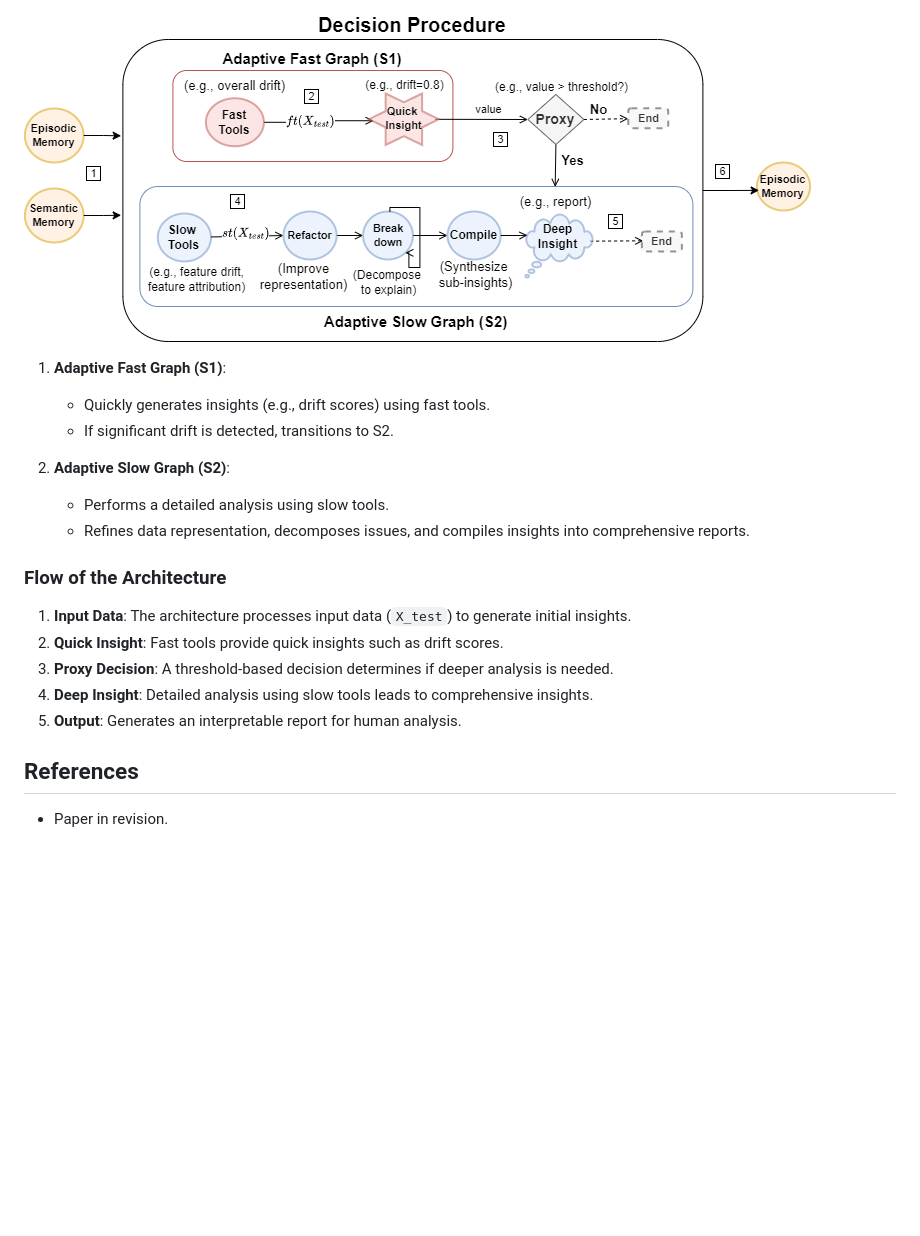
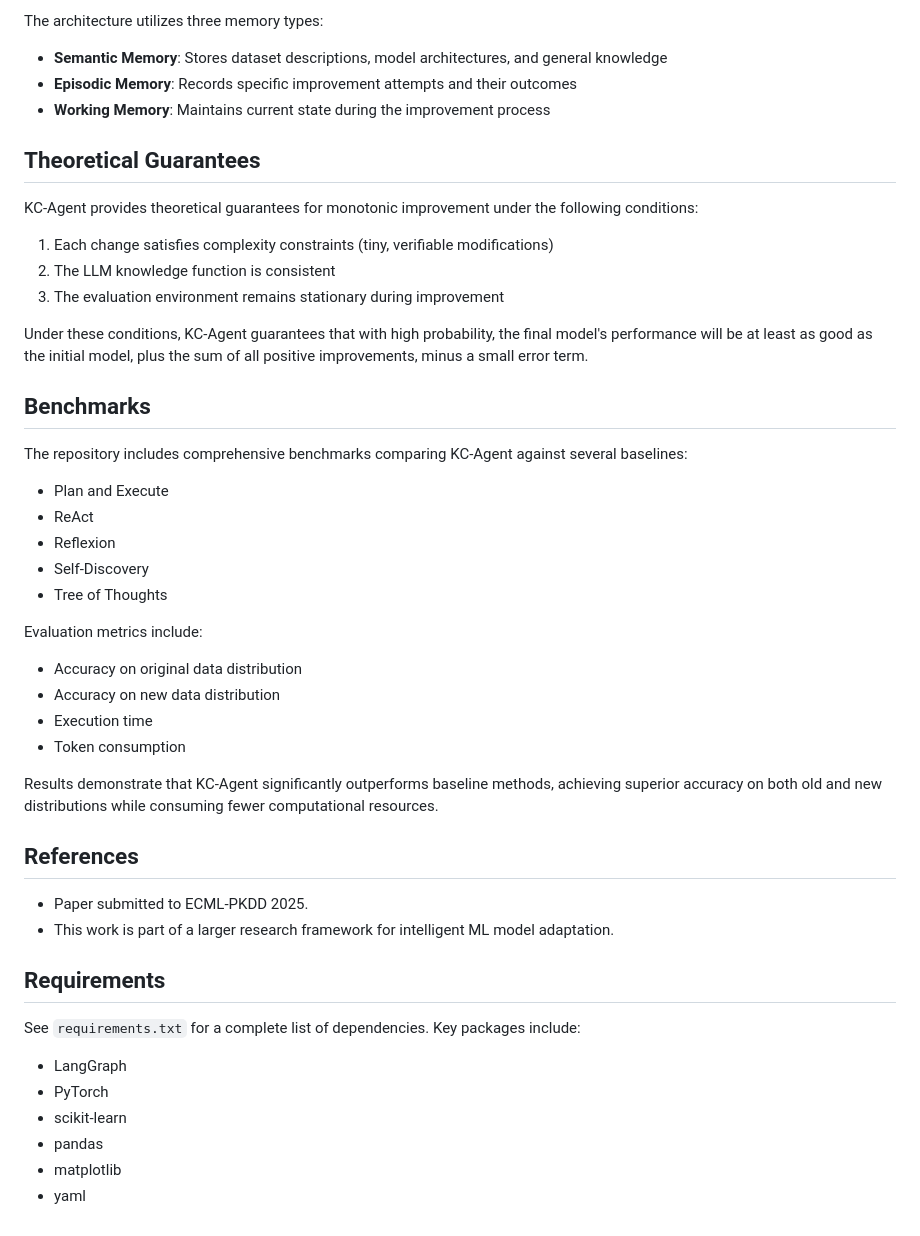
Before and after one commit to gusseppe/improver, a Markdown page: README.md, the part around one of its changes. Drawn GitHub-style; blank space fills up the shorter version.

```diff
--- a/README.md
+++ b/README.md
@@ -46,22 +64,46 @@ The architecture consists of several components:
 
-![Adaptive Fast and Slow Graphs](imgs/dp.png)
+The architecture utilizes three memory types:
+- **Semantic Memory**: Stores dataset descriptions, model architectures, and general knowledge
+- **Episodic Memory**: Records specific improvement attempts and their outcomes
+- **Working Memory**: Maintains current state during the improvement process
 
-1. **Adaptive Fast Graph (S1)**:
-    - Quickly generates insights (e.g., drift scores) using fast tools.
-    - If significant drift is detected, transitions to S2.
+## Theoretical Guarantees
 
-2. **Adaptive Slow Graph (S2)**:
-    - Performs a detailed analysis using slow tools.
-    - Refines data representation, decomposes issues, and compiles insights into comprehensive reports.
+KC-Agent provides theoretical guarantees for monotonic improvement under the following conditions:
+1. Each change satisfies complexity constraints (tiny, verifiable modifications)
+2. The LLM knowledge function is consistent
+3. The evaluation environment remains stationary during improvement
 
-### Flow of the Architecture
+Under these conditions, KC-Agent guarantees that with high probability, the final model's performance will be at least as good as the initial model, plus the sum of all positive improvements, minus a small error term.
 
-1. **Input Data**: The architecture processes input data (`X_test`) to generate initial insights.
-2. **Quick Insight**: Fast tools provide quick insights such as drift scores.
-3. **Proxy Decision**: A threshold-based decision determines if deeper analysis is needed.
-4. **Deep Insight**: Detailed analysis using slow tools leads to comprehensive insights.
-5. **Output**: Generates an interpretable report for human analysis.
+## Benchmarks
+
+The repository includes comprehensive benchmarks comparing KC-Agent against several baselines:
+- Plan and Execute
+- ReAct
+- Reflexion
+- Self-Discovery
+- Tree of Thoughts
+
+Evaluation metrics include:
+- Accuracy on original data distribution
+- Accuracy on new data distribution
+- Execution time
+- Token consumption
+
+Results demonstrate that KC-Agent significantly outperforms baseline methods, achieving superior accuracy on both old and new distributions while consuming fewer computational resources.
 
 ## References
 
-- Paper in revision.
+- Paper submitted to ECML-PKDD 2025.
+- This work is part of a larger research framework for intelligent ML model adaptation.
+
+## Requirements
+
+See `requirements.txt` for a complete list of dependencies. Key packages include:
+- LangGraph
+- PyTorch
+- scikit-learn
+- pandas
+- matplotlib
+- yaml
```
Also changed, not shown: other parts of README.md (+43 -25 lines).
